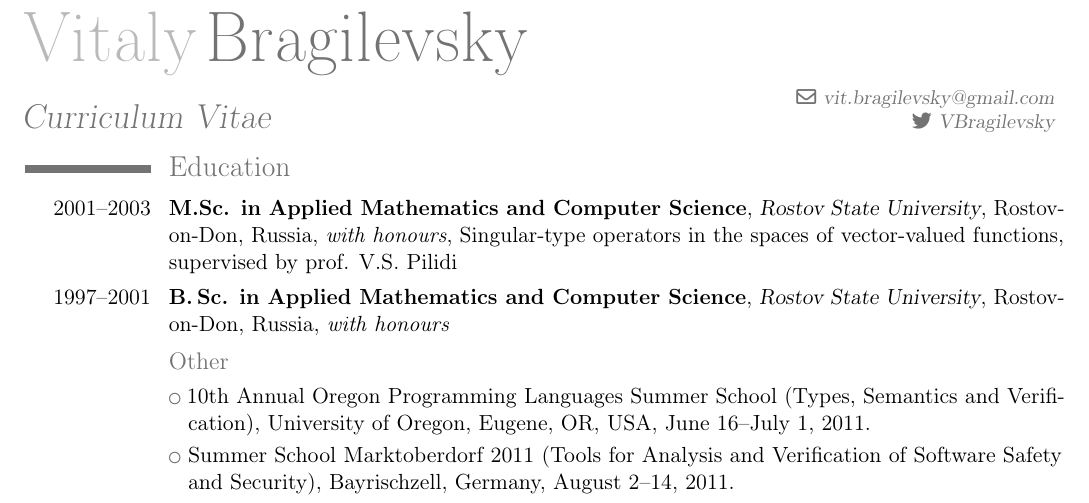
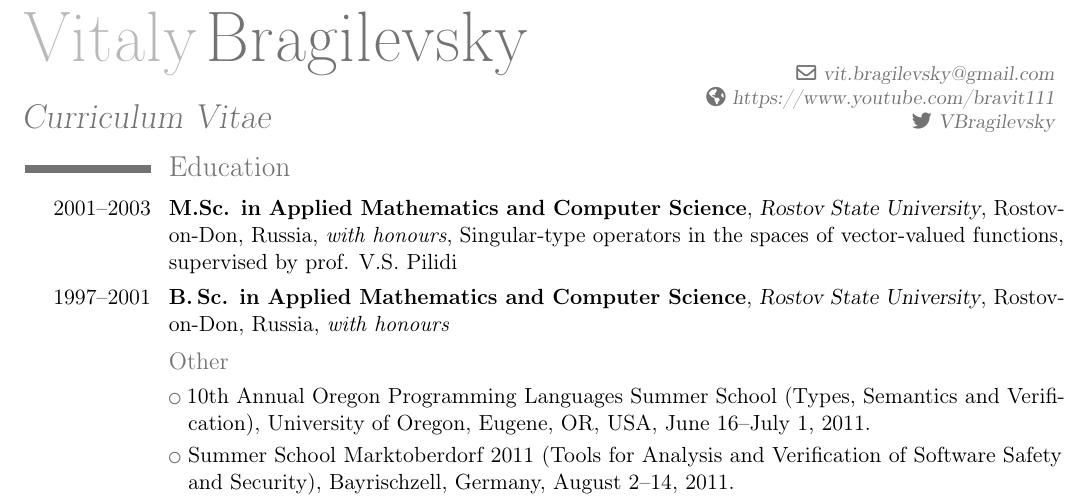
Before and after one commit to bravit/cv, a LaTeX CV (CV-bragilevsky.tex): part of page 1 of 2, cut so that both start at the same text. Compiled offline with pdfLaTeX.

Commit message:
mention youtube

```diff
--- a/CV-bragilevsky.tex
+++ b/CV-bragilevsky.tex
@@ -16,6 +16,7 @@
 \title{Curriculum Vitae}
 \email{vit.bragilevsky@gmail.com}
 \social[twitter]{VBragilevsky}
+\homepage{https://www.youtube.com/bravit111}
 
 
 %\nopagenumbers{}                             % uncomment to suppress automatic page numbering for CVs longer than one page
```
Also changed, not shown: CV-bragilevsky.pdf.
